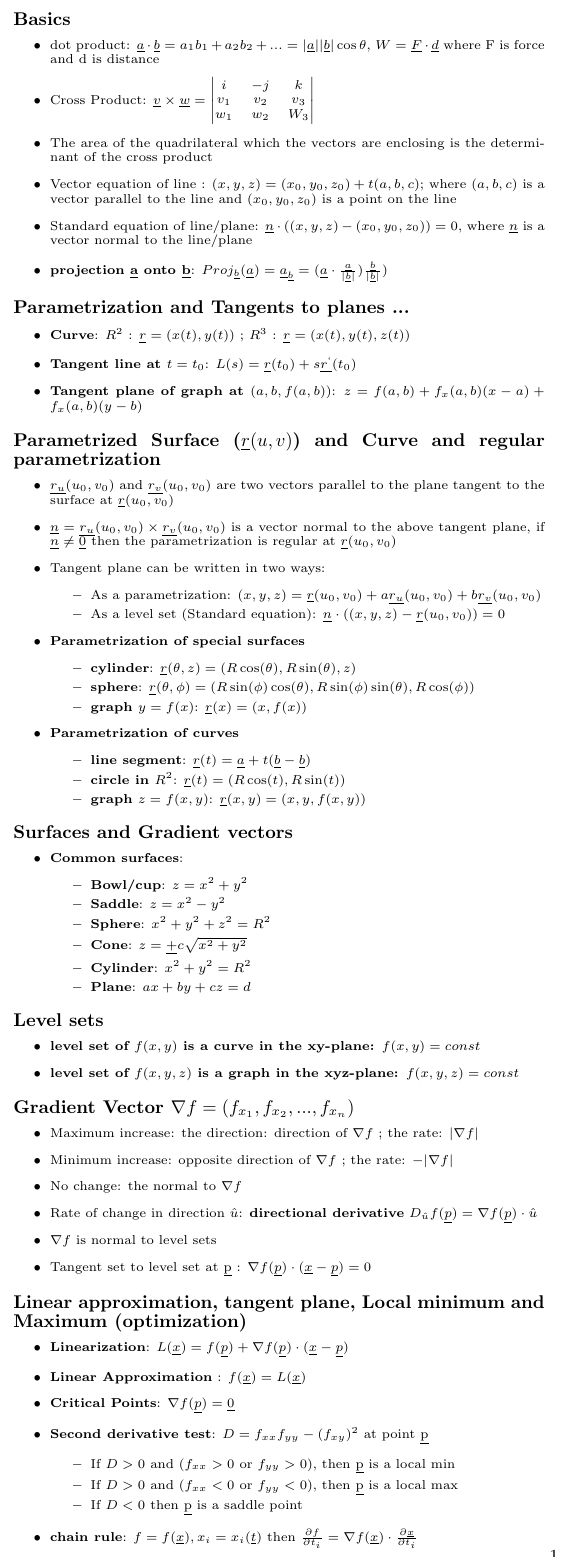
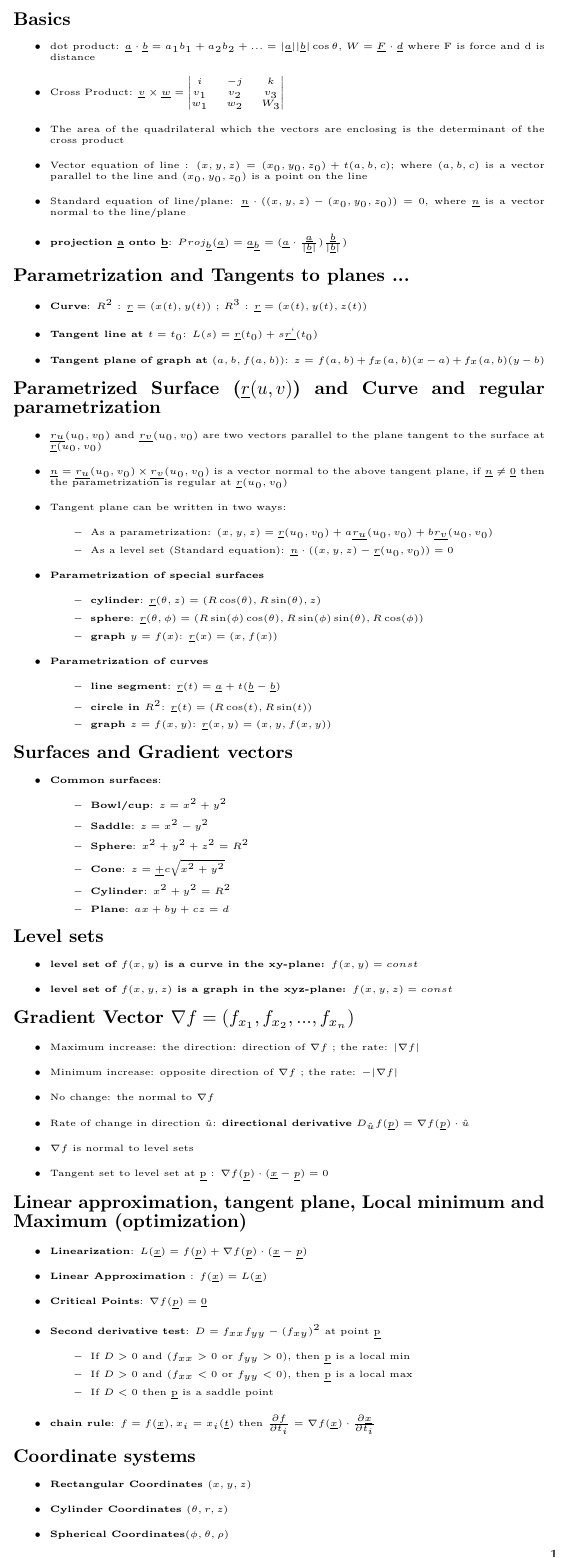
Before and after one commit to mahaalkh/Calculus3_notes, a LaTeX document (cheat_sheet.tex): part of the page, cut so that both start at the same text. Compiled offline with pdfLaTeX.

Commit message:
finalizing sheet cheat

```diff
--- a/cheat_sheet.tex
+++ b/cheat_sheet.tex
@@ -11,7 +11,7 @@
 
 \begin{document}
 
-\scriptsize
+\tiny
 \paragraph{Basics}
 \begin{itemize}
 	\item dot product: $\underline{a} \cdot \underline{b} = a_1 b_1 + a_2b_2 + ... = |\underline{a}| |\underline{b}| \cos{\theta} $, $W = \underline{F} \cdot \underline{d}$ where F is force and d is distance
@@ -105,7 +104,16 @@
 					\item If $D < 0$  then \underline{p} is a saddle point
 				\end{itemize}
 			\item \textbf{chain rule}: $f = f(\underline{x}) , x_i = x_i(\underline{t})$ then $\frac{\partial{f}}{\partial{t_i}} = \nabla f(\underline{x}) \cdot  \frac{\partial{\underline{x}}}{\partial{t_i}}$
+\end{itemize}
 
+\paragraph{Coordinate systems}
+
+\begin{itemize}
+	\item \textbf{Rectangular Coordinates $(x, y, z)$}
+
+
+	\item \textbf{Cylinder Coordinates $(\theta, r, z)$}
+	\item \textbf{Spherical Coordinates$(\phi, \theta, \rho)$}
 
 \end{itemize}
 
```
Also changed, not shown: cheat_sheet.pdf, cheat_sheet.tex (1 more changed lines).
